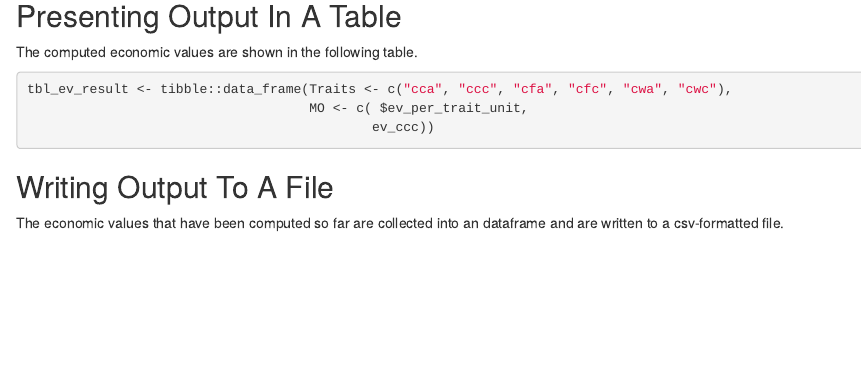
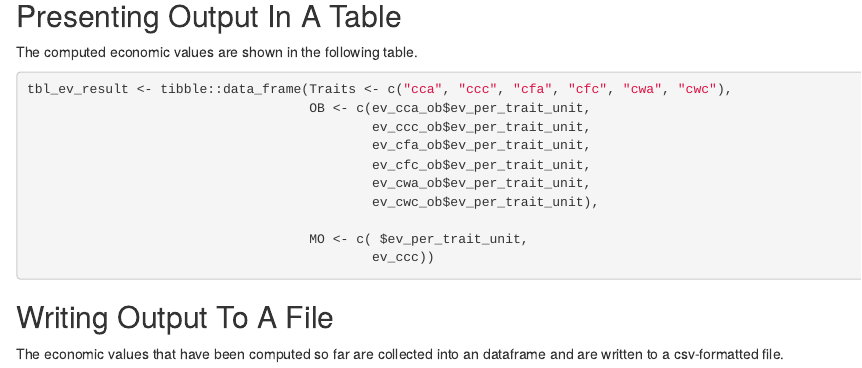
Before and after one commit to pvrqualitasag/MeatValueIndex, an R Markdown document (vignettes/DualBreed.Rmd): the page in a window 1100 px wide, from 11250 px down. Rendered offline with R 4.5, knitr and Pandoc, with nearby package versions; some code elsewhere in the file could not run offline.

Commit message:
Started result table

````diff
--- a/vignettes/DualBreed.Rmd
+++ b/vignettes/DualBreed.Rmd
@@ -603,6 +603,13 @@ The computed economic values are shown in the following table.
 
 ```{r, eval=FALSE}
 tbl_ev_result <- tibble::data_frame(Traits <- c("cca", "ccc", "cfa", "cfc", "cwa", "cwc"),
+                                    OB <- c(ev_cca_ob$ev_per_trait_unit,
+                                            ev_ccc_ob$ev_per_trait_unit,
+                                            ev_cfa_ob$ev_per_trait_unit,
+                                            ev_cfc_ob$ev_per_trait_unit,
+                                            ev_cwa_ob$ev_per_trait_unit,
+                                            ev_cwc_ob$ev_per_trait_unit),
+
                                     MO <- c( $ev_per_trait_unit,
                                             ev_ccc))
 ```
````
